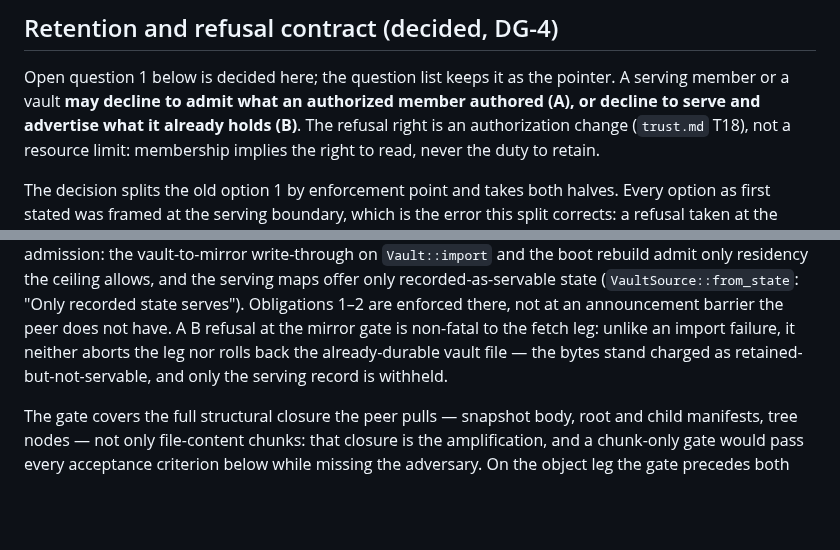
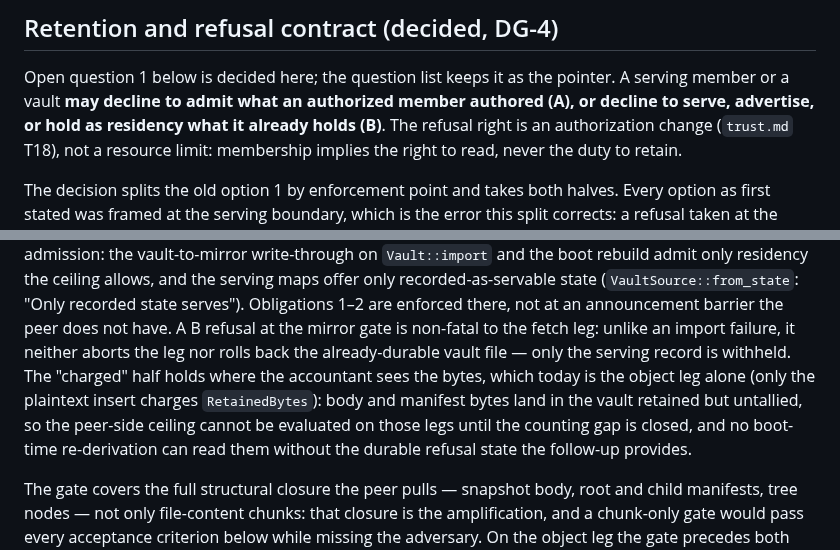
Before and after one commit to control-aesir/wyrd, a Markdown page: docs/storage-growth.md, 2 parts joined by grey strips. GitHub-like rendering; blank space fills up the shorter version.

Commit message:
docs(storage): address DG-4 re-review 3 — scope charge claim, rewrap changelog

```diff
--- a/docs/storage-growth.md
+++ b/docs/storage-growth.md
@@ -219,8 +219,8 @@ semantics, and who bears the cost.
 
 Open question 1 below is decided here; the question list keeps it as
 the pointer. A serving member or a vault **may decline to admit what
-an authorized member authored (A), or decline to serve and advertise
-what it already holds (B)**. The refusal right is an authorization
+an authorized member authored (A), or decline to serve, advertise, or
+hold as residency what it already holds (B)**. The refusal right is an authorization
 change (`trust.md` T18), not a resource limit: membership implies the
 right to read, never the duty to retain.
 
@@ -258,8 +258,13 @@ state serves"). Obligations 1–2 are enforced there, not at an
 announcement barrier the peer does not have. A B refusal at the mirror
 gate is non-fatal to the fetch leg: unlike an import failure, it
 neither aborts the leg nor rolls back the already-durable vault file —
-the bytes stand charged as retained-but-not-servable, and only the
-serving record is withheld.
+only the serving record is withheld. The "charged" half holds where
+the accountant sees the bytes, which today is the object leg alone
+(only the plaintext insert charges `RetainedBytes`): body and manifest
+bytes land in the vault retained but untallied, so the peer-side
+ceiling cannot be evaluated on those legs until the counting gap is
+closed, and no boot-time re-derivation can read them without the
+durable refusal state the follow-up provides.
 
 The gate covers the full structural closure the peer pulls — snapshot
 body, root and child manifests, tree nodes — not only file-content
```
Also changed, not shown: CHANGELOG.md (+8 -9 lines).
